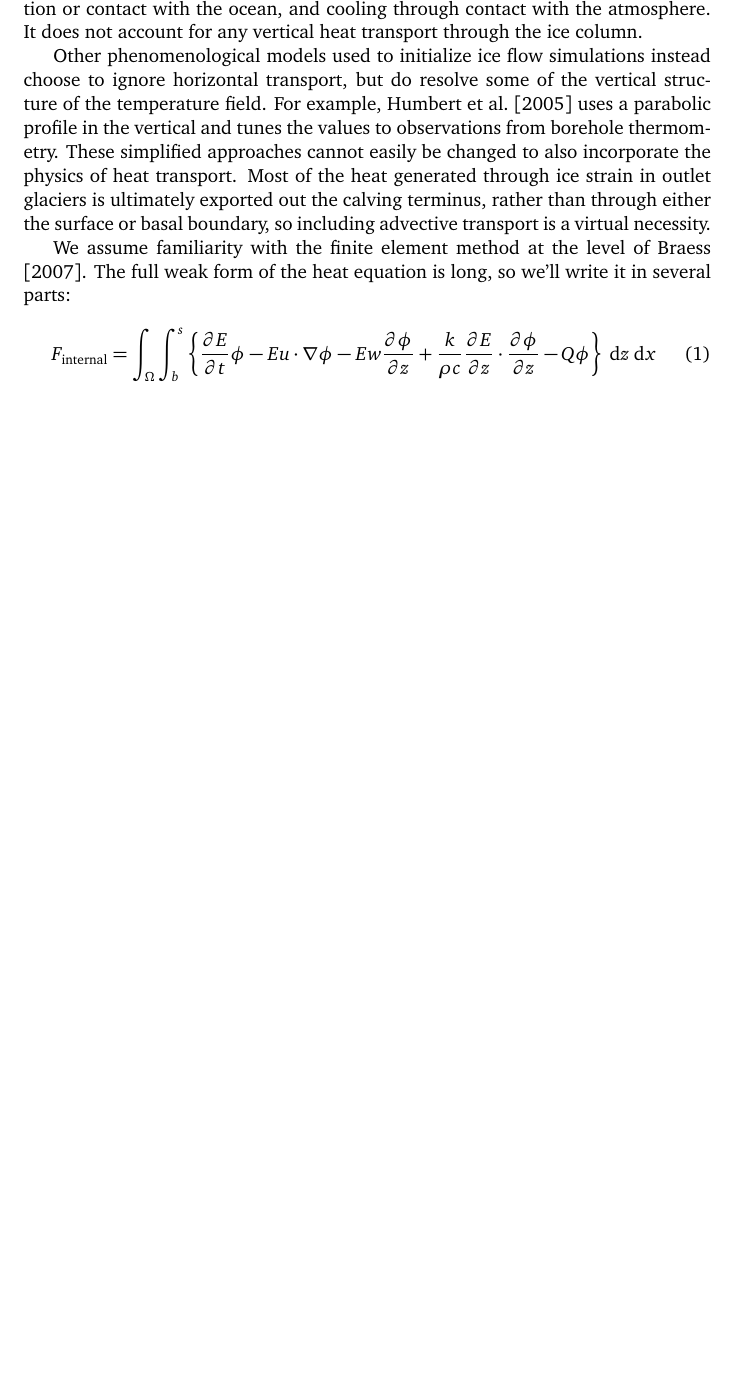
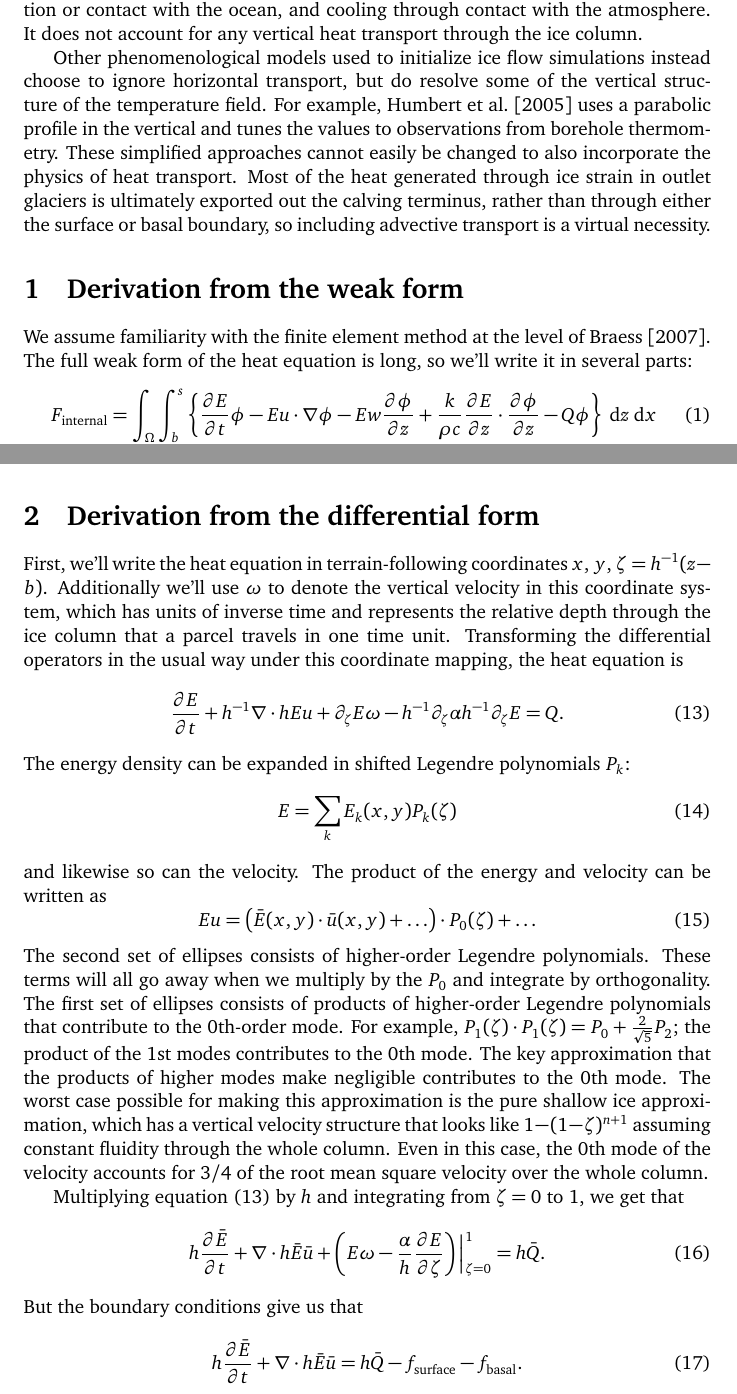
Before and after one commit to icepack/heat-flow-2d, a LaTeX document (heat-flow.tex): part of page 1 of 4 before the commit and two parts of pages 1 and 3 of 4 after it, the two joined at a grey line, cut so that both start at the same text, the shorter picture padded with empty space. Compiled offline with pdfLaTeX.

Commit message:
Add alternate derivation

```diff
--- a/heat-flow.tex
+++ b/heat-flow.tex
@@ -59,6 +59,9 @@ For example, \citet{humbert2005parameter} uses a parabolic profile in the vertic
 These simplified approaches cannot easily be changed to also incorporate the physics of heat transport.
 Most of the heat generated through ice strain in outlet glaciers is ultimately exported out the calving terminus, rather than through either the surface or basal boundary, so including advective transport is a virtual necessity.
 
+
+\section{Derivation from the weak form}
+
 We assume familiarity with the finite element method at the level of \citet{braess2007finite}.
 The full weak form of the heat equation is long, so we'll write it in several parts:
 \begin{align}
@@ -115,6 +118,43 @@ Putting all of this together, we arrive at the much simpler weak form
 \end{equation}
 for every (2D) test function $\phi$.
 
+
+\section{Derivation from the differential form}
+
+First, we'll write the heat equation in terrain-following coordinates $x$, $y$, $\zeta = h^{-1}(z - b)$.
+Additionally we'll use $\omega$ to denote the vertical velocity in this coordinate system, which has units of inverse time and represents the relative depth through the ice column that a parcel travels in one time unit.
+Transforming the differential operators in the usual way under this coordinate mapping, the heat equation is
+\begin{equation}
+    \frac{\partial E}{\partial t} + h^{-1}\nabla\cdot hEu + \partial_\zeta E\omega - h^{-1}\partial_\zeta\alpha h^{-1}\partial_\zeta E = Q.
+    \label{eq:differential-heat-equation-3d}
+\end{equation}
+The energy density can be expanded in shifted Legendre polynomials $P_k$:
+\begin{equation}
+    E = \sum_kE_k(x, y)P_k(\zeta)
+\end{equation}
+and likewise so can the velocity.
+The product of the energy and velocity can be written as
+\begin{equation}
+    Eu = \left(\bar E(x, y)\cdot\bar u(x, y) + \ldots\right)\cdot P_0(\zeta) + \ldots
+\end{equation}
+The second set of ellipses consists of higher-order Legendre polynomials.
+These terms will all go away when we multiply by the $P_0$ and integrate by orthogonality.
+The first set of ellipses consists of products of higher-order Legendre polynomials that contribute to the 0th-order mode.
+For example, $P_1(\zeta)\cdot P_1(\zeta) = P_0 + \frac{2}{\sqrt{5}}P_2$; the product of the 1st modes contributes to the 0th mode.
+The key approximation that the products of higher modes make negligible contributes to the 0th mode.
+The worst case possible for making this approximation is the pure shallow ice approximation, which has a vertical velocity structure that looks like $1 - (1 - \zeta)^{n + 1}$ assuming constant fluidity through the whole column.
+Even in this case, the 0th mode of the velocity accounts for 3/4 of the root mean square velocity over the whole column.
+
+Multiplying equation \eqref{eq:differential-heat-equation-3d} by $h$ and integrating from $\zeta = 0$ to 1, we get that
+\begin{equation}
+    h\frac{\partial\bar E}{\partial t} + \nabla\cdot h\bar E\bar u + \left(E\omega - \frac{\alpha}{h}\frac{\partial E}{\partial\zeta}\right)\Big|_{\zeta = 0}^1 = h\bar Q.
+\end{equation}
+But the boundary conditions give us that
+\begin{equation}
+    h\frac{\partial\bar E}{\partial t} + \nabla\cdot h\bar E\bar u = h\bar Q - f_{\text{surface}} - f_{\text{basal}}.
+\end{equation}
+
+
 \pagebreak
 
 \bibliographystyle{plainnat}
```
